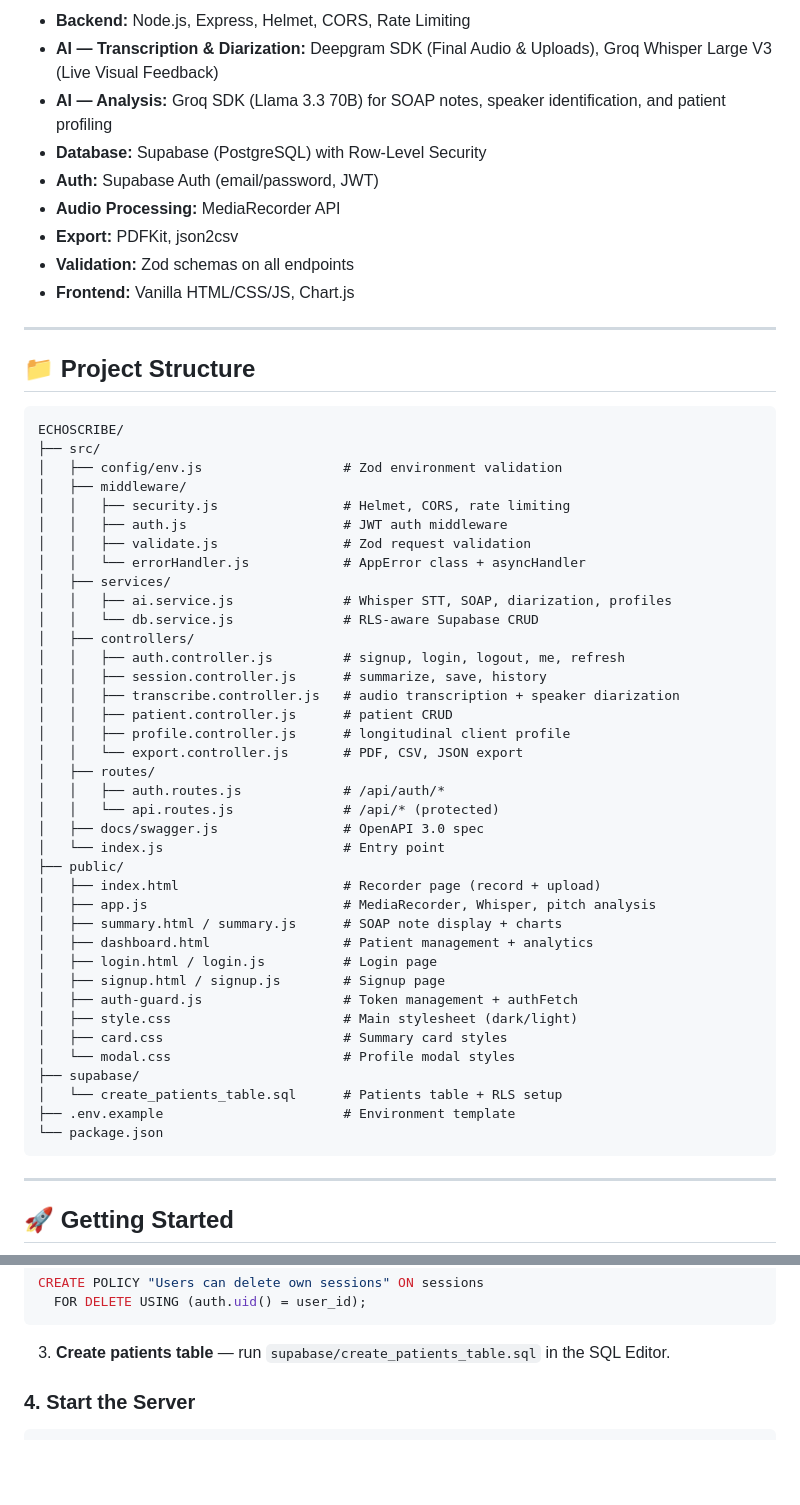
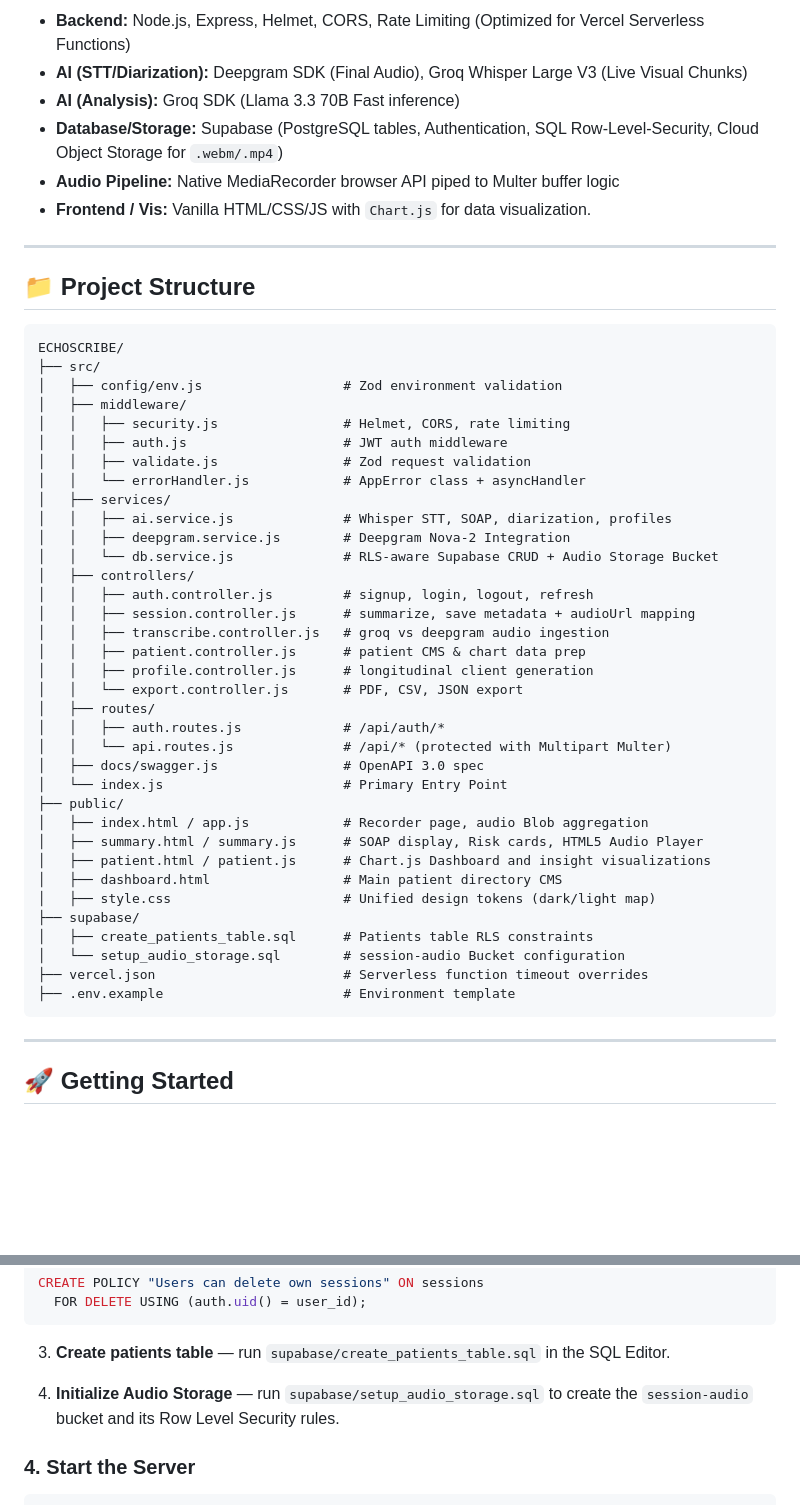
Before and after one commit to Aravind-Krishnan-S/ECHOSCRIBE, a Markdown page: README.md, 2 parts joined by grey strips. Rendered like a GitHub page; blank space fills up the shorter version.

Commit message:
docs: Rewrite README to include Patient Hub, Audio Storage, Vercel fixes, and Dual-Architecture Deepgram Diarization

````diff
--- a/README.md
+++ b/README.md
@@ -45,13 +40,10 @@ After recording/upload, clicking **Analyze (SOAP)** triggers:
 
-- **Backend:** Node.js, Express, Helmet, CORS, Rate Limiting
-- **AI — Transcription & Diarization:** Deepgram SDK (Final Audio & Uploads), Groq Whisper Large V3 (Live Visual Feedback)
-- **AI — Analysis:** Groq SDK (Llama 3.3 70B) for SOAP notes, speaker identification, and patient profiling
-- **Database:** Supabase (PostgreSQL) with Row-Level Security
-- **Auth:** Supabase Auth (email/password, JWT)
-- **Audio Processing:** MediaRecorder API
-- **Export:** PDFKit, json2csv
-- **Validation:** Zod schemas on all endpoints
-- **Frontend:** Vanilla HTML/CSS/JS, Chart.js
+- **Backend:** Node.js, Express, Helmet, CORS, Rate Limiting (Optimized for Vercel Serverless Functions)
+- **AI (STT/Diarization):** Deepgram SDK (Final Audio), Groq Whisper Large V3 (Live Visual Chunks)
+- **AI (Analysis):** Groq SDK (Llama 3.3 70B Fast inference)
+- **Database/Storage:** Supabase (PostgreSQL tables, Authentication, SQL Row-Level-Security, Cloud Object Storage for `.webm/.mp4`)
+- **Audio Pipeline:** Native MediaRecorder browser API piped to Multer buffer logic
+- **Frontend / Vis:** Vanilla HTML/CSS/JS with `Chart.js` for data visualization.
 
 ---
 
@@ -68,34 +60,31 @@ ECHOSCRIBE/
 │   │   └── errorHandler.js            # AppError class + asyncHandler
 │   ├── services/
 │   │   ├── ai.service.js              # Whisper STT, SOAP, diarization, profiles
-│   │   └── db.service.js              # RLS-aware Supabase CRUD
+│   │   ├── deepgram.service.js        # Deepgram Nova-2 Integration
+│   │   └── db.service.js              # RLS-aware Supabase CRUD + Audio Storage Bucket
 │   ├── controllers/
-│   │   ├── auth.controller.js         # signup, login, logout, me, refresh
-│   │   ├── session.controller.js      # summarize, save, history
-│   │   ├── transcribe.controller.js   # audio transcription + speaker diarization
-│   │   ├── patient.controller.js      # patient CRUD
-│   │   ├── profile.controller.js      # longitudinal client profile
+│   │   ├── auth.controller.js         # signup, login, logout, refresh
+│   │   ├── session.controller.js      # summarize, save metadata + audioUrl mapping
+│   │   ├── transcribe.controller.js   # groq vs deepgram audio ingestion
+│   │   ├── patient.controller.js      # patient CMS & chart data prep
+│   │   ├── profile.controller.js      # longitudinal client generation
 │   │   └── export.controller.js       # PDF, CSV, JSON export
 │   ├── routes/
 │   │   ├── auth.routes.js             # /api/auth/*
-│   │   └── api.routes.js              # /api/* (protected)
+│   │   └── api.routes.js              # /api/* (protected with Multipart Multer)
 │   ├── docs/swagger.js                # OpenAPI 3.0 spec
-│   └── index.js                       # Entry point
+│   └── index.js                       # Primary Entry Point
 ├── public/
-│   ├── index.html                     # Recorder page (record + upload)
-│   ├── app.js                         # MediaRecorder, Whisper, pitch analysis
-│   ├── summary.html / summary.js      # SOAP note display + charts
-│   ├── dashboard.html                 # Patient management + analytics
-│   ├── login.html / login.js          # Login page
-│   ├── signup.html / signup.js        # Signup page
-│   ├── auth-guard.js                  # Token management + authFetch
-│   ├── style.css                      # Main stylesheet (dark/light)
-│   ├── card.css                       # Summary card styles
-│   └── modal.css                      # Profile modal styles
+│   ├── index.html / app.js            # Recorder page, audio Blob aggregation
+│   ├── summary.html / summary.js      # SOAP display, Risk cards, HTML5 Audio Player
+│   ├── patient.html / patient.js      # Chart.js Dashboard and insight visualizations
+│   ├── dashboard.html                 # Main patient directory CMS
+│   ├── style.css                      # Unified design tokens (dark/light map)
 ├── supabase/
-│   └── create_patients_table.sql      # Patients table + RLS setup
+│   ├── create_patients_table.sql      # Patients table RLS constraints
+│   └── setup_audio_storage.sql        # session-audio Bucket configuration
+├── vercel.json                        # Serverless function timeout overrides
 ├── .env.example                       # Environment template
-└── package.json
 ```
 
 ---
@@ -171,6 +160,8 @@ CREATE POLICY "Users can delete own sessions" ON sessions
 ```
 
 3. **Create patients table** — run `supabase/create_patients_table.sql` in the SQL Editor.
+
+4. **Initialize Audio Storage** — run `supabase/setup_audio_storage.sql` to create the `session-audio` bucket and its Row Level Security rules.
 
 ### 4. Start the Server
 
````
Also changed, not shown: other parts of README.md (+20 -25 lines).
